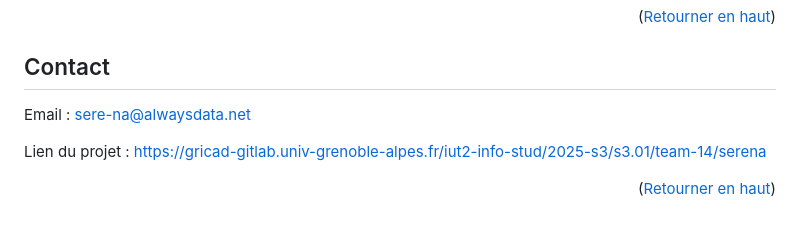
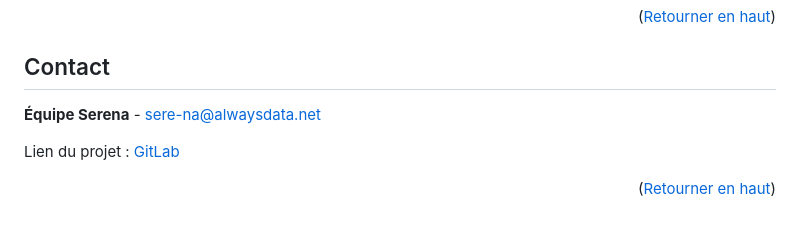
Before and after one commit to Nth-C/serena, a Markdown page: README.md, the part around one of its changes. GitHub-like rendering.

```diff
--- a/README.md
+++ b/README.md
@@ -183,9 +190,9 @@ Distribué sous la licence MIT. Voir `LICENSE` pour plus d'informations.
 
 ## Contact
 
-Email : sere-na@alwaysdata.net
+**Équipe Serena** - sere-na@alwaysdata.net
 
-Lien du projet : [https://gricad-gitlab.univ-grenoble-alpes.fr/iut2-info-stud/2025-s3/s3.01/team-14/serena](https://gricad-gitlab.univ-grenoble-alpes.fr/iut2-info-stud/2025-s3/s3.01/team-14/serena)
+Lien du projet : [GitLab](https://gricad-gitlab.univ-grenoble-alpes.fr/iut2-info-stud/2025-s3/s3.01/team-14/serena)
 
 <p align="right">(<a href="#readme-top">Retourner en haut</a>)</p>
 
```
Also changed, not shown: other parts of README.md (+30 -24 lines).
